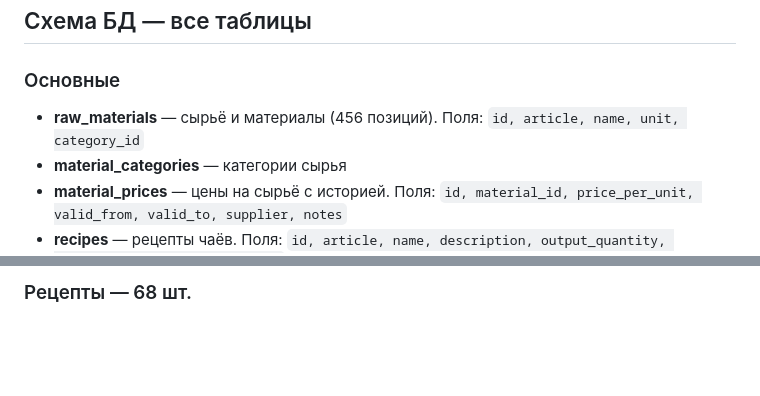
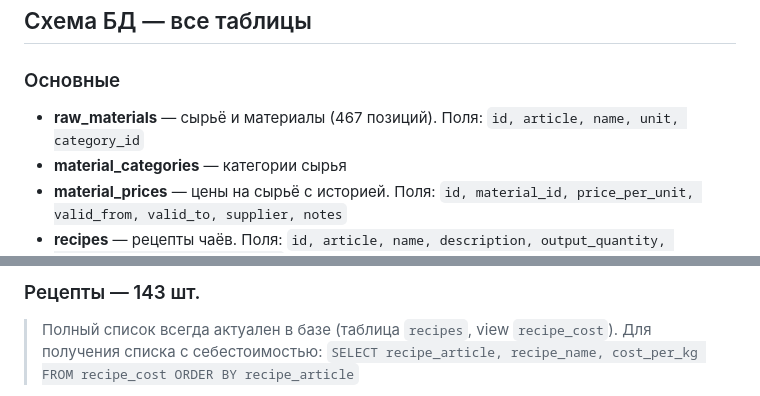
Before and after one commit to andmanuylov-ftc/tea-production-db, a Markdown page: docs/CONTEXT.md, 2 parts joined by grey strips. GitHub-like rendering; blank space fills up the shorter version.

```diff
--- a/docs/CONTEXT.md
+++ b/docs/CONTEXT.md
@@ -16,7 +16,7 @@
 ## Схема БД — все таблицы
 
 ### Основные
-- **raw_materials** — сырьё и материалы (456 позиций). Поля: `id, article, name, unit, category_id`
+- **raw_materials** — сырьё и материалы (467 позиций). Поля: `id, article, name, unit, category_id`
 - **material_categories** — категории сырья
 - **material_prices** — цены на сырьё с историей. Поля: `id, material_id, price_per_unit, valid_from, valid_to, supplier, notes`
 - **recipes** — рецепты чаёв. Поля: `id, article, name, description, output_quantity, output_unit, notes, is_active`
@@ -138,3 +138,5 @@
 
-### Рецепты — 68 шт.
+### Рецепты — 143 шт.
+> Полный список всегда актуален в базе (таблица `recipes`, view `recipe_cost`).
+> Для получения списка с себестоимостью: `SELECT recipe_article, recipe_name, cost_per_kg FROM recipe_cost ORDER BY recipe_article`
 
```
Also changed, not shown: other parts of docs/CONTEXT.md (+4 -76 lines).
